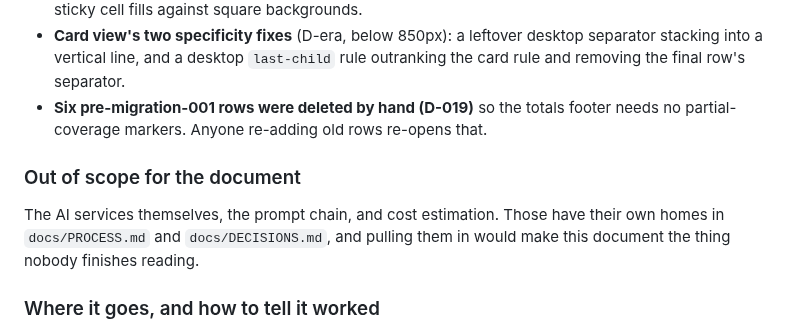
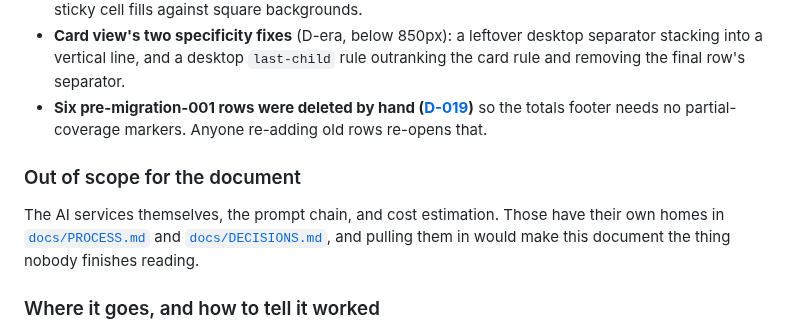
Before and after one commit to guycn1/cinerank-project, a Markdown page: docs/BRIEFS.md, the part around one of its changes. Rendered like a GitHub page.

```diff
--- a/docs/BRIEFS.md
+++ b/docs/BRIEFS.md
@@ -117,14 +132,17 @@ failed:
 * **Card view's two specificity fixes** (D-era, below 850px): a leftover desktop
   separator stacking into a vertical line, and a desktop `last-child` rule
   outranking the card rule and removing the final row's separator.
-* **Six pre-migration-001 rows were deleted by hand (D-019)** so the totals footer
-  needs no partial-coverage markers. Anyone re-adding old rows re-opens that.
+* **Six pre-migration-001 rows were deleted by hand
+  ([D-019](DECISIONS.md#d-019--six-pre-migration-log-rows-deleted-rather-than-annotated-forever))**
+  so the totals footer needs no partial-coverage markers. Anyone re-adding old
+  rows re-opens that.
 
 ### Out of scope for the document
 
 The AI services themselves, the prompt chain, and cost estimation. Those have
-their own homes in `docs/PROCESS.md` and `docs/DECISIONS.md`, and pulling them in
-would make this document the thing nobody finishes reading.
+their own homes in [`docs/PROCESS.md`](PROCESS.md) and
+[`docs/DECISIONS.md`](DECISIONS.md), and pulling them in would make this
+document the thing nobody finishes reading.
 
 ### Where it goes, and how to tell it worked
 
```
Also changed, not shown: other parts of docs/BRIEFS.md (+63 -47 lines).
